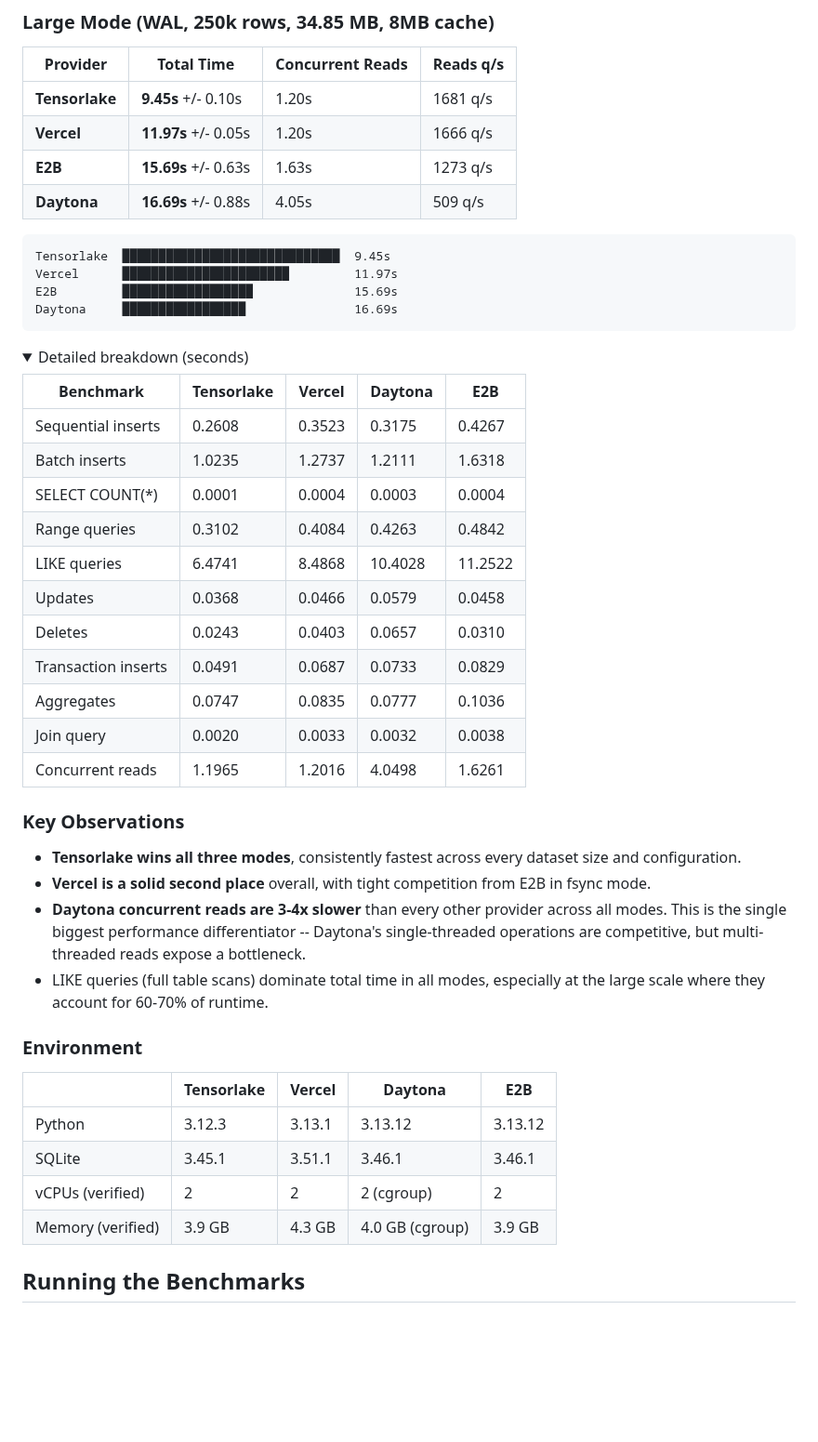
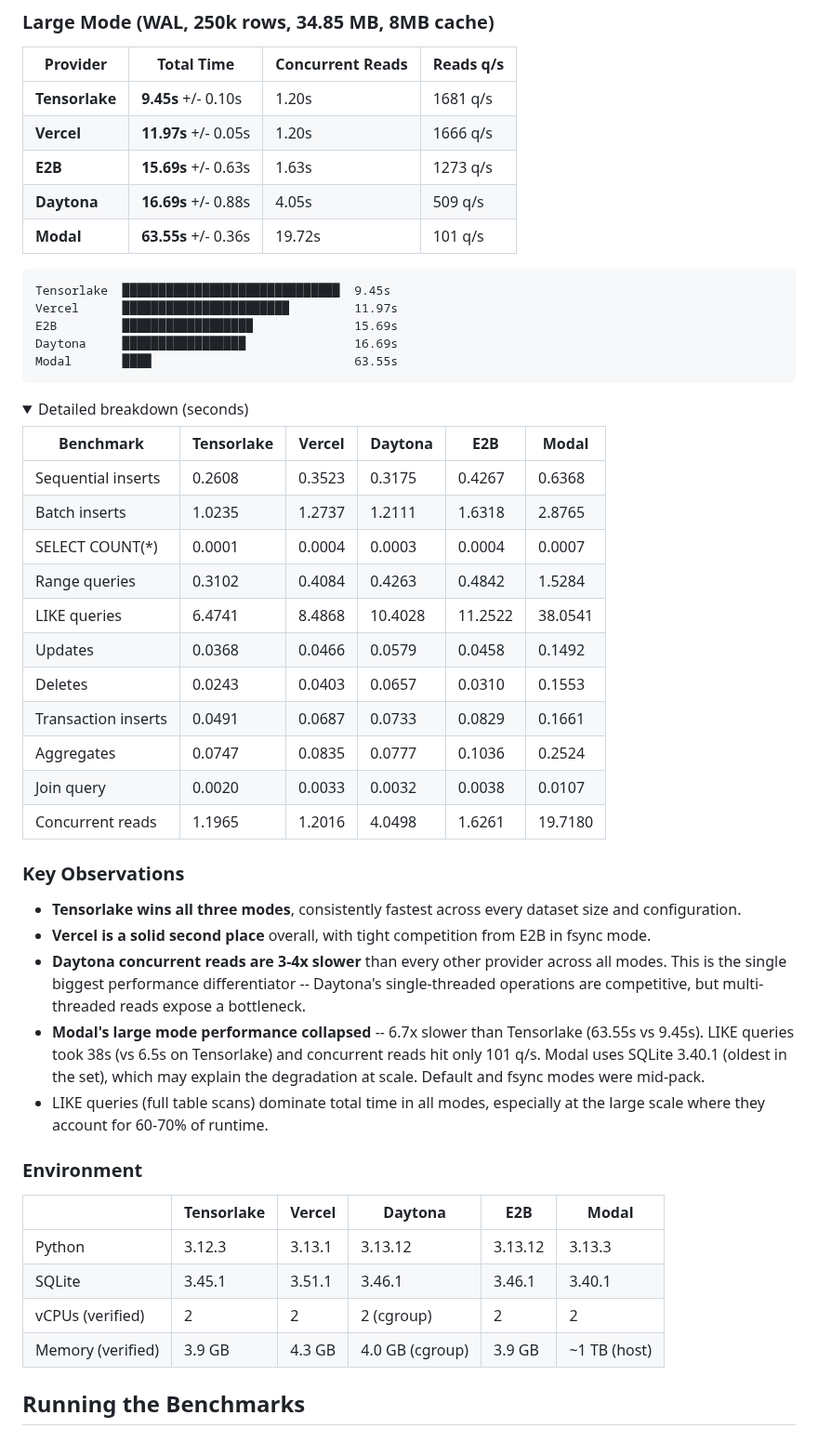
Before and after one commit to tensorlakeai/sandbox-sqlite-bench, a Markdown page: README.md, the part around one of its changes. Shown at 93% size. GitHub-like rendering; folded sections open; blank space fills up the shorter version.

````diff
--- a/README.md
+++ b/README.md
@@ -110,30 +114,32 @@ Daytona     ██████████                      4.75s
 | **Vercel** | **11.97s** +/- 0.05s | 1.20s | 1666 q/s |
 | **E2B** | **15.69s** +/- 0.63s | 1.63s | 1273 q/s |
 | **Daytona** | **16.69s** +/- 0.88s | 4.05s | 509 q/s |
+| **Modal** | **63.55s** +/- 0.36s | 19.72s | 101 q/s |
 
 ```
 Tensorlake  ██████████████████████████████  9.45s
 Vercel      ███████████████████████         11.97s
 E2B         ██████████████████              15.69s
 Daytona     █████████████████               16.69s
+Modal       ████                            63.55s
 ```
 
 <details>
 <summary>Detailed breakdown (seconds)</summary>
 
-| Benchmark | Tensorlake | Vercel | Daytona | E2B |
-|---|---|---|---|---|
-| Sequential inserts | 0.2608 | 0.3523 | 0.3175 | 0.4267 |
-| Batch inserts | 1.0235 | 1.2737 | 1.2111 | 1.6318 |
-| SELECT COUNT(*) | 0.0001 | 0.0004 | 0.0003 | 0.0004 |
-| Range queries | 0.3102 | 0.4084 | 0.4263 | 0.4842 |
-| LIKE queries | 6.4741 | 8.4868 | 10.4028 | 11.2522 |
-| Updates | 0.0368 | 0.0466 | 0.0579 | 0.0458 |
-| Deletes | 0.0243 | 0.0403 | 0.0657 | 0.0310 |
-| Transaction inserts | 0.0491 | 0.0687 | 0.0733 | 0.0829 |
-| Aggregates | 0.0747 | 0.0835 | 0.0777 | 0.1036 |
-| Join query | 0.0020 | 0.0033 | 0.0032 | 0.0038 |
-| Concurrent reads | 1.1965 | 1.2016 | 4.0498 | 1.6261 |
+| Benchmark | Tensorlake | Vercel | Daytona | E2B | Modal |
+|---|---|---|---|---|---|
+| Sequential inserts | 0.2608 | 0.3523 | 0.3175 | 0.4267 | 0.6368 |
+| Batch inserts | 1.0235 | 1.2737 | 1.2111 | 1.6318 | 2.8765 |
+| SELECT COUNT(*) | 0.0001 | 0.0004 | 0.0003 | 0.0004 | 0.0007 |
+| Range queries | 0.3102 | 0.4084 | 0.4263 | 0.4842 | 1.5284 |
+| LIKE queries | 6.4741 | 8.4868 | 10.4028 | 11.2522 | 38.0541 |
+| Updates | 0.0368 | 0.0466 | 0.0579 | 0.0458 | 0.1492 |
+| Deletes | 0.0243 | 0.0403 | 0.0657 | 0.0310 | 0.1553 |
+| Transaction inserts | 0.0491 | 0.0687 | 0.0733 | 0.0829 | 0.1661 |
+| Aggregates | 0.0747 | 0.0835 | 0.0777 | 0.1036 | 0.2524 |
+| Join query | 0.0020 | 0.0033 | 0.0032 | 0.0038 | 0.0107 |
+| Concurrent reads | 1.1965 | 1.2016 | 4.0498 | 1.6261 | 19.7180 |
 
 </details>
 
@@ -142,16 +148,17 @@ Daytona     █████████████████               16
 - **Tensorlake wins all three modes**, consistently fastest across every dataset size and configuration.
 - **Vercel is a solid second place** overall, with tight competition from E2B in fsync mode.
 - **Daytona concurrent reads are 3-4x slower** than every other provider across all modes. This is the single biggest performance differentiator -- Daytona's single-threaded operations are competitive, but multi-threaded reads expose a bottleneck.
+- **Modal's large mode performance collapsed** -- 6.7x slower than Tensorlake (63.55s vs 9.45s). LIKE queries took 38s (vs 6.5s on Tensorlake) and concurrent reads hit only 101 q/s. Modal uses SQLite 3.40.1 (oldest in the set), which may explain the degradation at scale. Default and fsync modes were mid-pack.
 - LIKE queries (full table scans) dominate total time in all modes, especially at the large scale where they account for 60-70% of runtime.
 
 ### Environment
 
-| | Tensorlake | Vercel | Daytona | E2B |
-|---|---|---|---|---|
-| Python | 3.12.3 | 3.13.1 | 3.13.12 | 3.13.12 |
-| SQLite | 3.45.1 | 3.51.1 | 3.46.1 | 3.46.1 |
-| vCPUs (verified) | 2 | 2 | 2 (cgroup) | 2 |
-| Memory (verified) | 3.9 GB | 4.3 GB | 4.0 GB (cgroup) | 3.9 GB |
+| | Tensorlake | Vercel | Daytona | E2B | Modal |
+|---|---|---|---|---|---|
+| Python | 3.12.3 | 3.13.1 | 3.13.12 | 3.13.12 | 3.13.3 |
+| SQLite | 3.45.1 | 3.51.1 | 3.46.1 | 3.46.1 | 3.40.1 |
+| vCPUs (verified) | 2 | 2 | 2 (cgroup) | 2 | 2 |
+| Memory (verified) | 3.9 GB | 4.3 GB | 4.0 GB (cgroup) | 3.9 GB | ~1 TB (host) |
 
 ## Running the Benchmarks
 
````
Also changed, not shown: other parts of README.md (+33 -27 lines), benchmark_chart.png, 1 other file.
